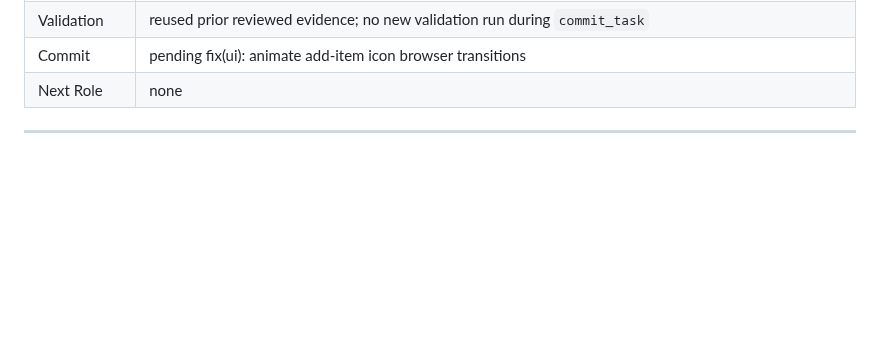
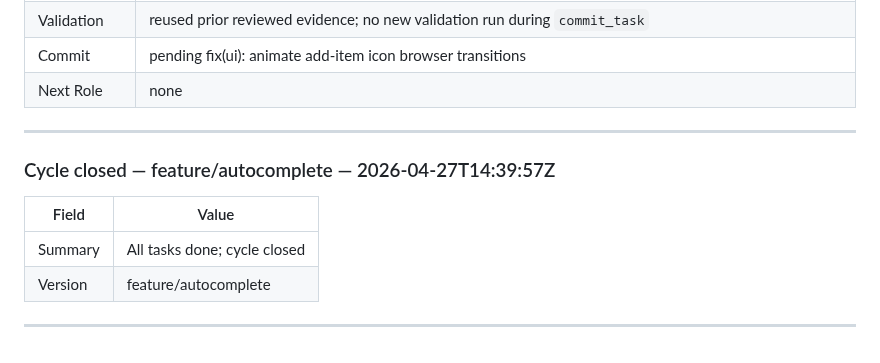
Before and after one commit to derfloDev/endgame_grocery, a Markdown page: .ai/HANDOFF.md, the part around the change. GitHub-like rendering; blank space fills up the shorter version.

Commit message:
chore(ai): close cycle
Release-As: feature/autocomplete

```diff
--- a/.ai/HANDOFF.md
+++ b/.ai/HANDOFF.md
@@ -390,3 +390,12 @@ Each entry uses this exact structure. Omit fields marked as role-specific when t
 | Next Role | none |
 
 ---
+
+### Cycle closed — feature/autocomplete — 2026-04-27T14:39:57Z
+
+| Field | Value |
+|-------|-------|
+| Summary | All tasks done; cycle closed |
+| Version | feature/autocomplete |
+
+---
```
